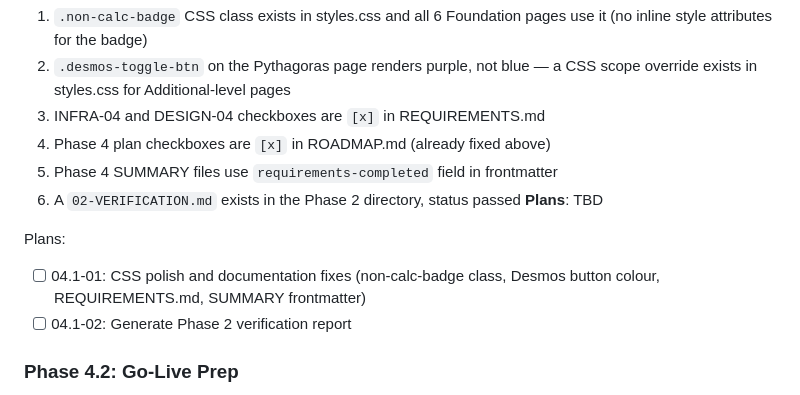
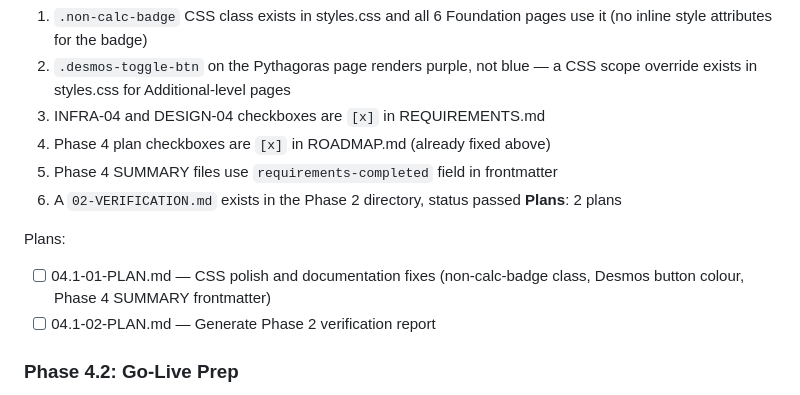
Before and after one commit to joshlamb9-tech/MathsRevisionSite, a Markdown page: .planning/ROADMAP.md, the part around the change. GitHub-like rendering.

Commit message:
docs(04.1): create phase 4.1 site polish plans

```diff
--- a/.planning/ROADMAP.md
+++ b/.planning/ROADMAP.md
@@ -98,11 +98,11 @@ Plans:
   4. Phase 4 plan checkboxes are `[x]` in ROADMAP.md (already fixed above)
   5. Phase 4 SUMMARY files use `requirements-completed` field in frontmatter
   6. A `02-VERIFICATION.md` exists in the Phase 2 directory, status passed
-**Plans**: TBD
+**Plans**: 2 plans
 
 Plans:
-- [ ] 04.1-01: CSS polish and documentation fixes (non-calc-badge class, Desmos button colour, REQUIREMENTS.md, SUMMARY frontmatter)
-- [ ] 04.1-02: Generate Phase 2 verification report
+- [ ] 04.1-01-PLAN.md — CSS polish and documentation fixes (non-calc-badge class, Desmos button colour, Phase 4 SUMMARY frontmatter)
+- [ ] 04.1-02-PLAN.md — Generate Phase 2 verification report
 
 ### Phase 4.2: Go-Live Prep
 **Goal**: Site is ready for pupils — brand colours confirmed and Desmos API key is production-grade
```
Also changed, not shown: 2 other files.
